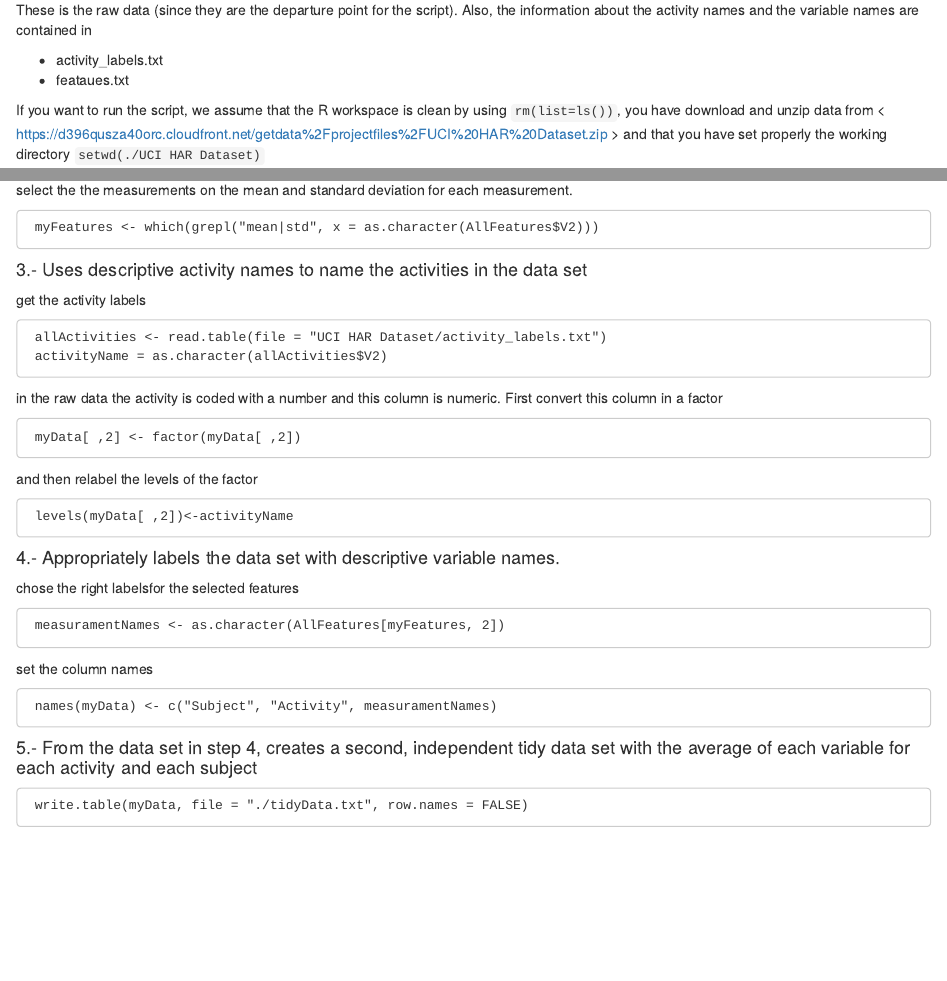
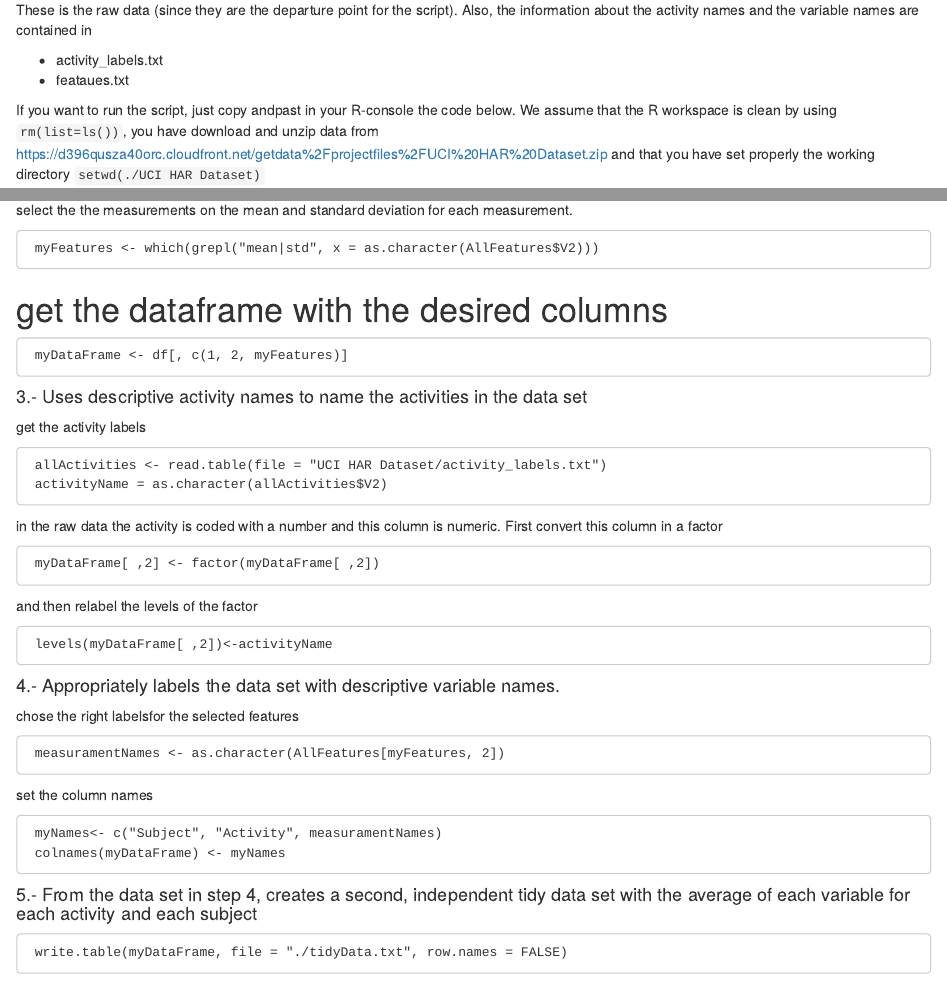
Before and after one commit to marcosmarva/GettingCleaningData-Coursera, an R Markdown document (README.Rmd): the page in a window 1100 px wide, from 480 px down, and a second part further down, joined at a grey line. Rendered offline with R 4.5, knitr and Pandoc, with nearby package versions.

Commit message:
Updates in ReadMe and CodeBook. Added the run_analysis.R

```diff
--- a/README.Rmd
+++ b/README.Rmd
@@ -32,9 +32,7 @@ about the activity names and the variable names are contained in
   * activity_labels.txt
   * feataues.txt
 
-If you want to run the script, we assume that the R workspace is clean by using `rm(list=ls())`, you have download
-and unzip data from < https://d396qusza40orc.cloudfront.net/getdata%2Fprojectfiles%2FUCI%20HAR%20Dataset.zip >
-and that you have set properly the working directory `setwd(./UCI HAR Dataset)`
+If you want to run the script, just copy andpast in your R-console the code below.  We assume that the R workspace is clean by using `rm(list=ls())`, you have download and unzip data from <https://d396qusza40orc.cloudfront.net/getdata%2Fprojectfiles%2FUCI%20HAR%20Dataset.zip> and that you have set properly the working directory `setwd(./UCI HAR Dataset)`
 
 
 #### 1.- Merges the training and the test sets to create one data set.
@@ -66,6 +64,9 @@ get a table displaying the all the features
 select the the measurements on the mean and standard deviation for each measurement.
 
      myFeatures <- which(grepl("mean|std", x = as.character(AllFeatures$V2)))
+# get the dataframe with the desired columns
+
+     myDataFrame <- df[, c(1, 2, myFeatures)]
 
 
 #### 3.- Uses descriptive activity names to name the activities in the data set
@@ -78,11 +79,11 @@ get the activity labels
 in the raw data the activity is coded with a number and this column is numeric.
 First convert this column in a factor
 
-     myData[ ,2] <- factor(myData[ ,2])
+     myDataFrame[ ,2] <- factor(myDataFrame[ ,2])
 
 and then relabel the levels of the factor
 
-     levels(myData[ ,2])<-activityName
+     levels(myDataFrame[ ,2])<-activityName
 
 
 #### 4.- Appropriately labels the data set with descriptive variable names.
@@ -93,9 +94,10 @@ chose the right labelsfor the selected features
 
 set the column names
 
-     names(myData) <- c("Subject", "Activity", measuramentNames)
+     myNames<- c("Subject", "Activity", measuramentNames)
+     colnames(myDataFrame) <- myNames
 
 
 #### 5.- From the data set in step 4, creates a second, independent tidy data set with the average of each variable for each activity and each subject
 
-     write.table(myData, file = "./tidyData.txt", row.names = FALSE)
+     write.table(myDataFrame, file = "./tidyData.txt", row.names = FALSE)
--- /dev/null
+++ b/run_analysis.R
@@ -0,0 +1,2 @@
+# Clean all variables
+rm(list=ls())
@@ -0,0 +29,37 @@
+AllFeatures <- read.table(file = "UCI HAR Dataset/features.txt")
+
+# select the measurements on the mean and standard deviation for each measurement.
+myFeatures <- which(grepl("mean|std", x = as.character(AllFeatures$V2)))
+
+# get the dataframe with the desired columns
+myDataFrame <- df[, c(1, 2, myFeatures)]
+
+###########################################################################################
+### 3.- Uses descriptive activity names to name the activities in the data set
+###########################################################################################
+# get the activity labels
+allActivities <- read.table(file = "UCI HAR Dataset/activity_labels.txt")
+activityName = as.character(allActivities$V2)
+
+# in the raw data the activity is coded with a number and this column is numeric.
+# First convert this column in a factor
+myDataFrame[ ,2] <- factor(myDataFrame[ ,2])
+
+# and then relabel the levels of the factor
+levels(myDataFrame[ ,2])<-activityName
+
+###########################################################################################
+#### 4.- Appropriately labels the data set with descriptive variable names.
+###########################################################################################
+# chose the right labelsfor the selected features
+measuramentNames <- as.character(AllFeatures[myFeatures, 2])
+
+# set the column names
+myNames<- c("Subject", "Activity", measuramentNames)
+colnames(myDataFrame) <- myNames
+
+###########################################################################################
+##### 5.- From the data set in step 4, creates a second, independent tidy data set with
+##### the average of each variable for each activity and each subject
+###########################################################################################
+write.table(myDataFrame, file = "./tidyData.txt", row.names = FALSE)
```
Also changed, not shown: README.html, run_analysis.R (26 more changed lines).
